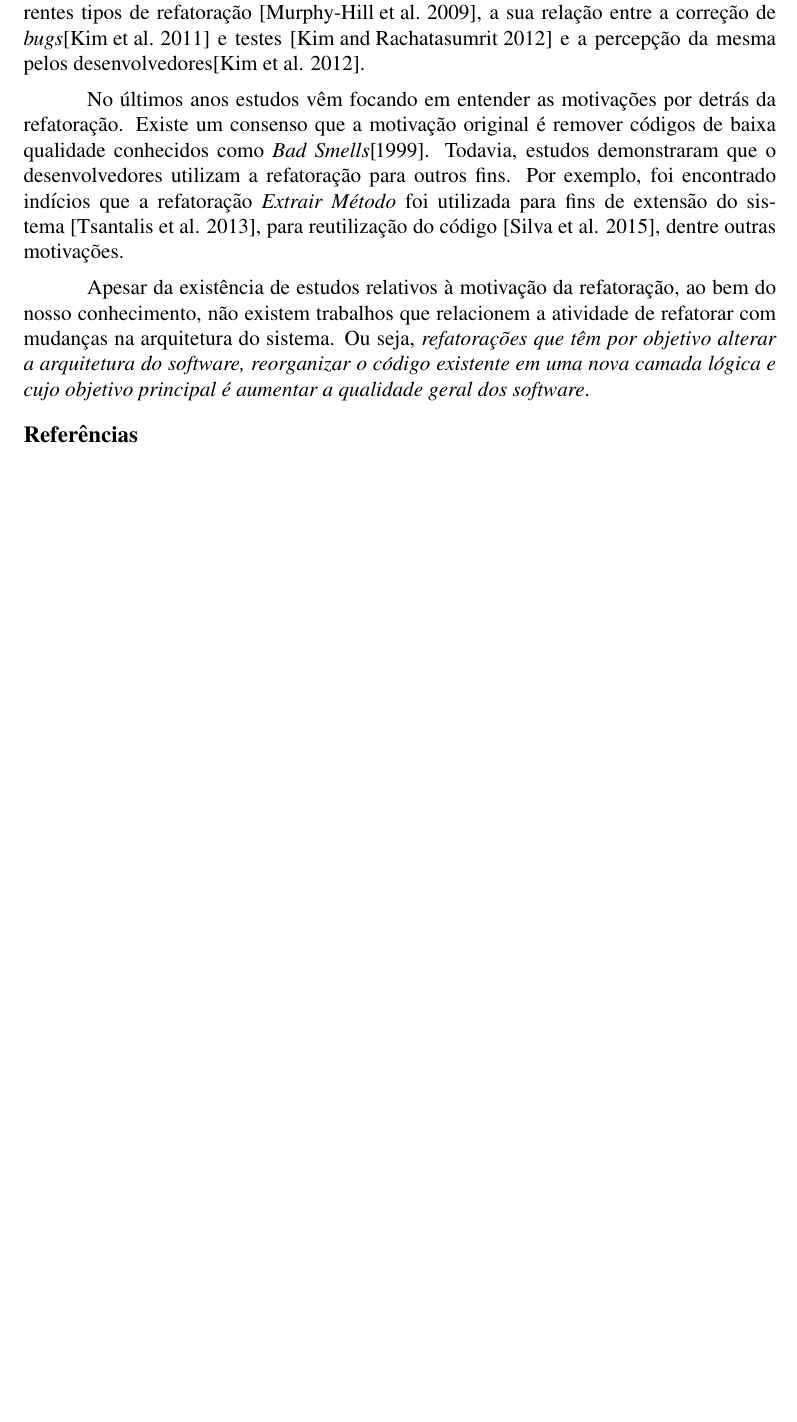
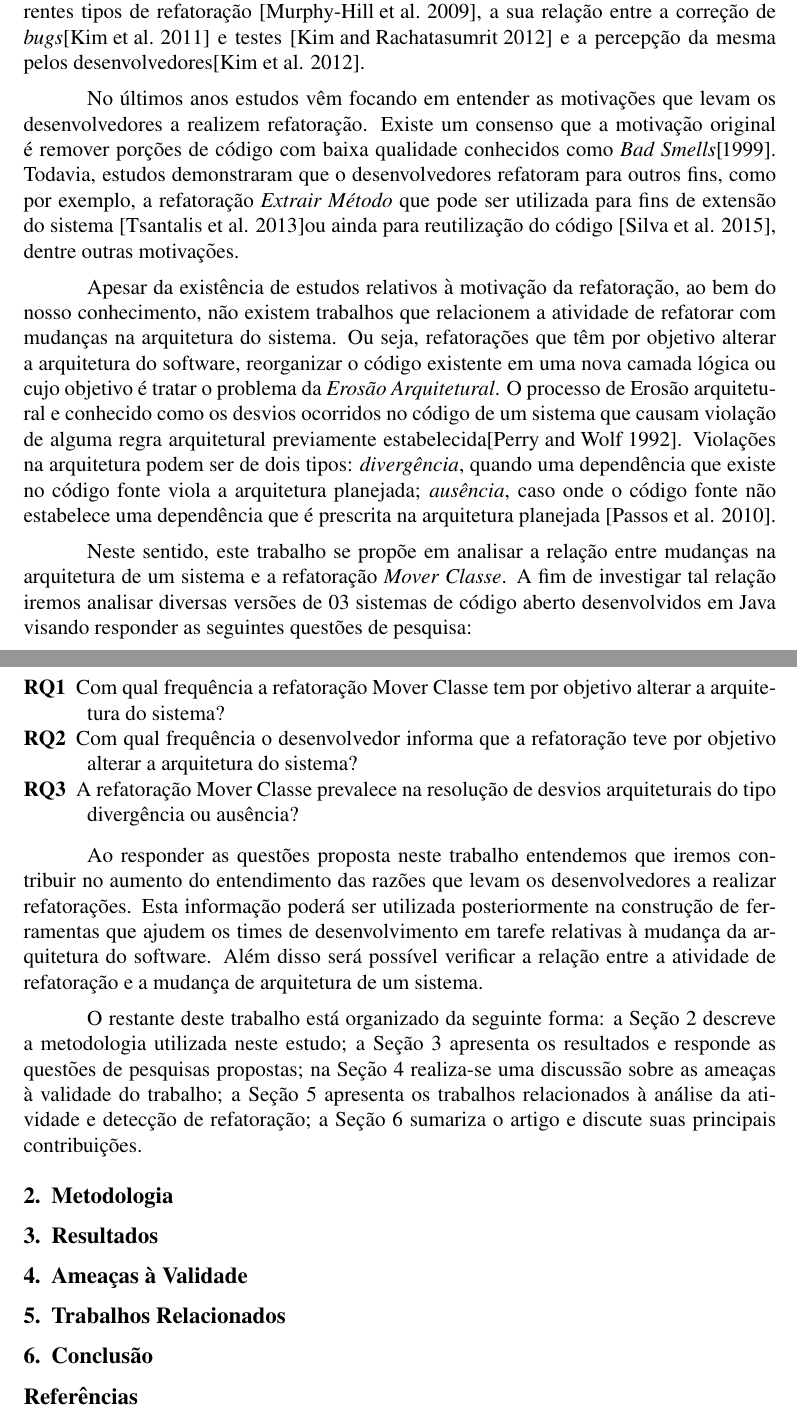
Before and after one commit to vagnerclementino/proj-arch-software, a LaTeX document (doc/paper/src/paper-arqsw.tex): part of page 1 of 2 before the commit and two parts of pages 1 and 2 of 3 after it, the two joined at a grey line, cut so that both start at the same text, the shorter picture padded with empty space. Compiled offline with pdfLaTeX.

Commit message:
Versão enviada para o professor Marco Túlio

```diff
--- a/doc/paper/src/paper-arqsw.tex
+++ b/doc/paper/src/paper-arqsw.tex
@@ -47,12 +47,38 @@
 
 A atividade de refatoração têm por objetivo alterar o código fonte de um software sem modificar o seu comportamento. Em última instância o objetivo de refatorar é melhorar a qualidade interna do sistema\cite{1999:RID:311424,Opdyke:1992:ROF:169783}. Sua importância é reconhecida tanto na literatura quanto na indústria, no qual, nesta última, é possível verificar a proposição de processos de desenvolvimento de software ágeis que incorporam a refatoração como atividade rotineira \cite{Beck:2000:PEP:557458}. No últimos anos, pesquisas foram realizadas com o objetivo de entender com qual frequência os desenvolvedores aplicam diferentes tipos de refatoração \cite{Murphy-Hill:2009:WRW:1555001.1555044}, a sua relação entre a correção de \textit{bugs}\cite{Kim:2011:EIR:1985793.1985815} e testes \cite{Kim:2012:EII:2473496.2473590} e a percepção da mesma pelos desenvolvedores\cite{Kim:2012:FSR:2393596.2393655}.
 
-No últimos anos estudos vêm focando em entender as motivações por detrás da refatoração. Existe um consenso que a motivação original é remover códigos de baixa qualidade conhecidos como \textit{Bad Smells}\cite{1999:RID:311424}. Todavia, estudos demonstraram que o desenvolvedores utilizam a refatoração para outros fins. Por exemplo, foi encontrado indícios que a refatoração \textit{Extrair Método} foi utilizada para fins de extensão do sistema \cite{Tsantalis2013}, para reutilização do código \cite{Danilo}, dentre outras motivações.
+No últimos anos estudos vêm focando em entender as motivações que levam os desenvolvedores a realizem refatoração. Existe um consenso que a motivação original é remover porções de código com baixa qualidade conhecidos como \textit{Bad Smells}\cite{1999:RID:311424}. Todavia, estudos demonstraram que o desenvolvedores refatoram para outros fins, como por exemplo, a refatoração \textit{Extrair Método} que pode ser utilizada para fins de extensão do sistema \cite{Tsantalis2013}ou ainda para reutilização do código \cite{Danilo}, dentre outras motivações.
 
-Apesar da existência de estudos relativos à motivação da refatoração, ao bem do nosso conhecimento, não existem trabalhos que relacionem a atividade de refatorar com mudanças na arquitetura do sistema. Ou seja, \textit{refatorações que têm por objetivo alterar a arquitetura do software, reorganizar o código existente em uma nova camada lógica e cujo objetivo principal é aumentar a qualidade geral dos software}.
+Apesar da existência de estudos relativos à motivação da refatoração, ao bem do nosso conhecimento, não existem trabalhos que relacionem a atividade de refatorar com mudanças na arquitetura do sistema. Ou seja, refatorações que têm por objetivo alterar a arquitetura do software, reorganizar o código existente em uma nova camada lógica ou cujo objetivo é tratar o problema da  \textit{Erosão Arquitetural}. O processo de Erosão arquitetural e conhecido como os desvios ocorridos no código de um sistema que causam violação de alguma regra arquitetural previamente estabelecida\cite{Perry:1992:FSS:141874.141884}. Violações na arquitetura podem ser de dois tipos: \textit{divergência}, quando uma dependência que existe no código fonte viola a arquitetura planejada; \textit{ausência}, caso onde o código fonte não estabelece uma dependência que é prescrita na arquitetura planejada \cite{5204070}.
+
+Neste sentido, este trabalho se propõe em analisar a relação entre mudanças na arquitetura de um sistema e a refatoração \textit{Mover Classe}. A fim de investigar tal relação iremos analisar diversas versões de 03 sistemas de código aberto desenvolvidos em Java visando responder as seguintes questões de pesquisa:
 
 
+\begin{description}
+	\item[RQ1] Com qual frequência a refatoração Mover Classe tem por objetivo alterar a arquitetura do sistema?
+	\item[RQ2] Com qual frequência o desenvolvedor informa que a refatoração teve por objetivo alterar a arquitetura do sistema?
+	\item[RQ3] A refatoração Mover Classe prevalece na resolução de desvios arquiteturais do tipo divergência ou ausência?
+\end{description}
 
+Ao responder as questões proposta neste trabalho entendemos que iremos contribuir no aumento do entendimento das razões que levam os desenvolvedores a realizar refatorações. Esta informação poderá ser utilizada posteriormente na construção de ferramentas que ajudem os times de desenvolvimento em tarefe relativas à mudança da arquitetura do software. Além disso será possível verificar a relação entre a atividade de refatoração e a mudança de arquitetura de um sistema.
+
+
+O restante deste trabalho está organizado da seguinte forma: a Seção \ref{sec:metodologia} descreve a metodologia utilizada neste estudo; a Seção \ref{sec:resultados} apresenta os resultados e responde as questões de pesquisas propostas; na Seção \ref{sec:ameacas} realiza-se uma discussão sobre as ameaças à validade do trabalho; a Seção \ref{sec:trabalhos-relacionados} apresenta os trabalhos relacionados à análise da atividade e detecção de refatoração; a Seção \ref{sec:conclusao} sumariza o artigo e discute suas principais contribuições.
+
+\section{Metodologia}
+\label{sec:metodologia}
+
+\section{Resultados}
+\label{sec:resultados}
+
+\section{Ameaças à Validade}
+\label{sec:ameacas}
+
+\section{Trabalhos Relacionados}
+\label{sec:trabalhos-relacionados}
+
+\section{Conclusão}
+\label{sec:conclusao}
 \bibliographystyle{sbc}
 \bibliography{../bib/paper-arqsw}
 
```
Also changed, not shown: doc/paper/bib/paper-arqsw.bib (+35 -0 lines), doc/paper/pdf/paper-arqsw.pdf.
